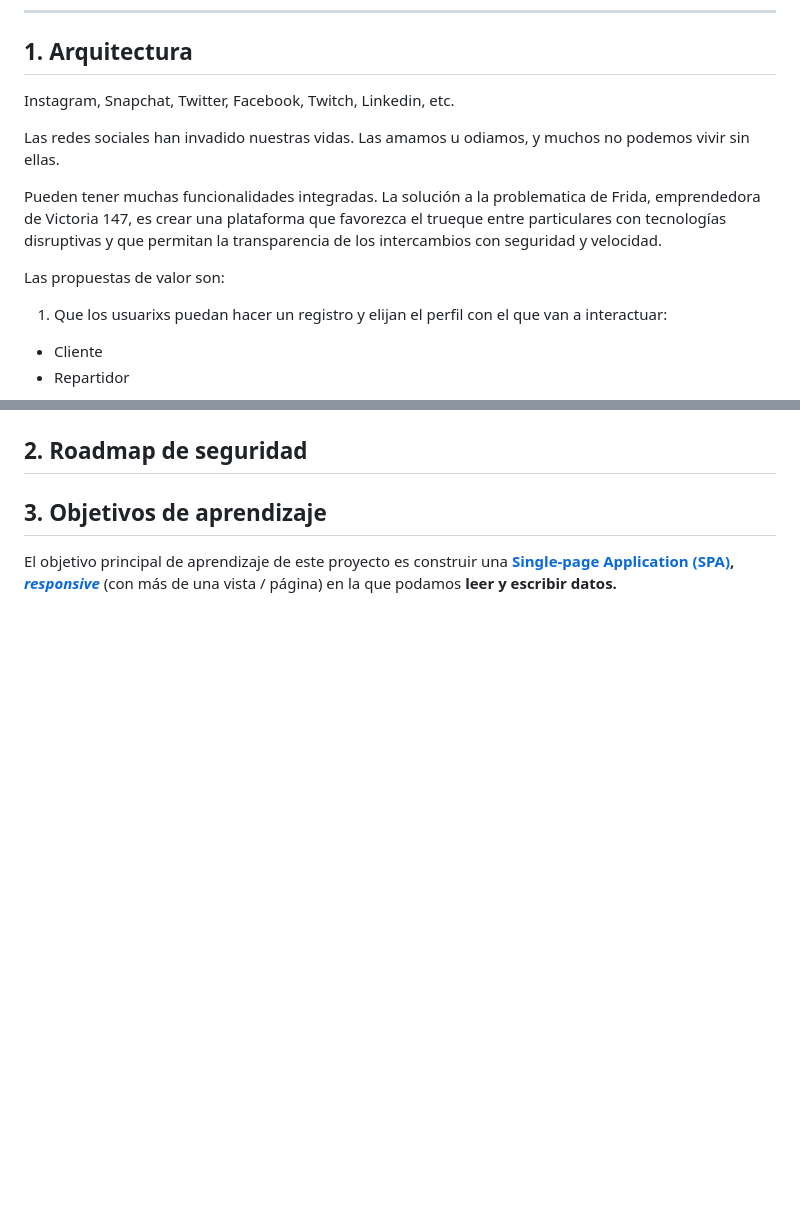
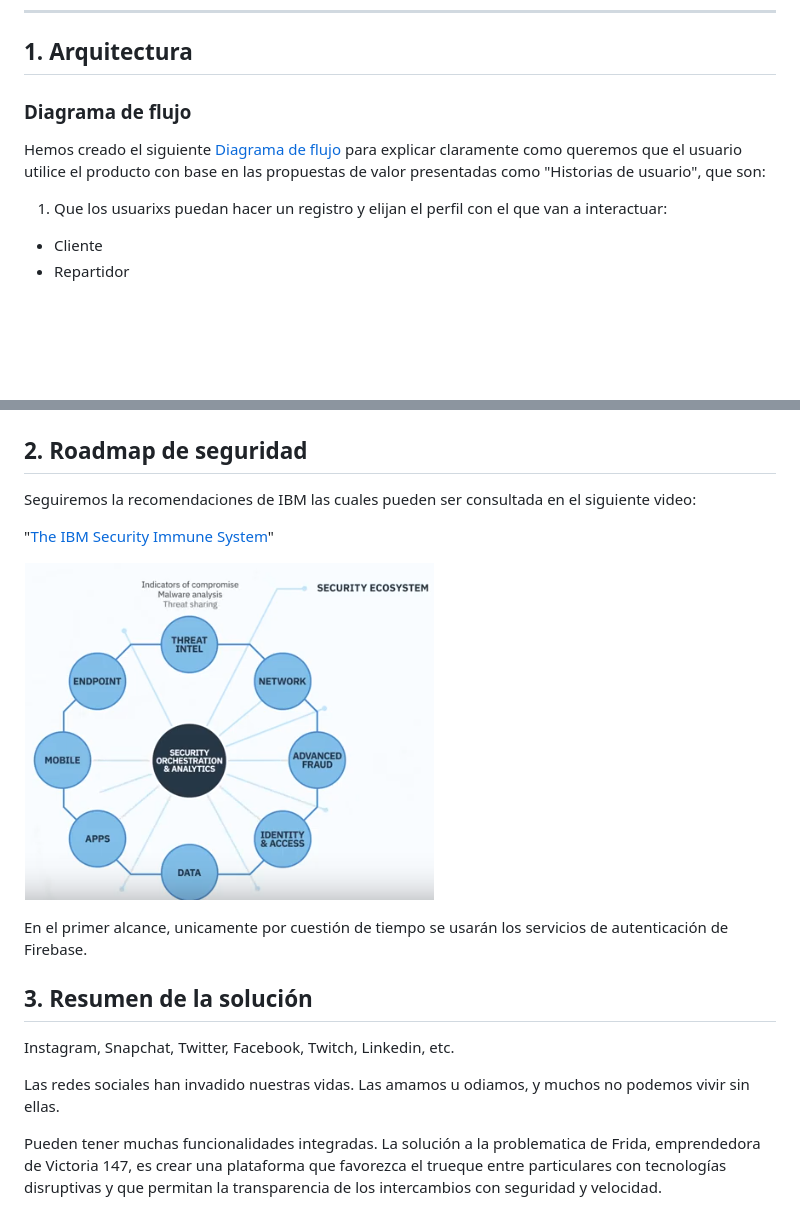
Before and after one commit to VianeyLaraRangel/IBM-This4That, a Markdown page: README.md, 2 parts joined by grey strips. GitHub-like rendering; pictures changed too: img/IBMSecurity.png (added); blank space fills up the shorter version.

Commit message:
Actualizando resumen del proyecto

```diff
--- a/README.md
+++ b/README.md
@@ -11,14 +11,9 @@
 
 ## 1. Arquitectura
 
-Instagram, Snapchat, Twitter, Facebook, Twitch, Linkedin, etc.
+### Diagrama de flujo
 
-Las redes sociales han invadido nuestras vidas. Las amamos u odiamos, y muchos no podemos vivir sin ellas.
-
-Pueden tener muchas funcionalidades integradas.
-La solución a la problematica de Frida, emprendedora de Victoria 147, es crear una plataforma que favorezca el trueque entre particulares con tecnologías disruptivas y que permitan la transparencia de los intercambios con seguridad y velocidad.
-
-Las propuestas de valor son:
+Hemos creado el siguiente [Diagrama de flujo](https://www.lucidchart.com/documents/edit/79aa1cfa-2945-4a01-a3ab-598c0689df14/0?beaconFlowId=FFBF2194926340A5) para explicar claramente como queremos que el usuario utilice el producto con base en las propuestas de valor presentadas como "Historias de usuario", que son:
 
 1. Que los usuarixs puedan hacer un registro y elijan el perfil con el que van a interactuar:
 
@@ -49,9 +40,18 @@ Hemos creado el siguiente ![Diagrama de flujo]() para explicar claramente como q
 ## 2. Roadmap de seguridad
 
+Seguiremos la recomendaciones de IBM las cuales pueden ser consultada en el siguiente video:
 
-## 3. Objetivos de aprendizaje
+"[The IBM Security Immune System](https://www.youtube.com/watch?v=UUil205ZzmU)"
 
-El objetivo principal de aprendizaje de este proyecto es construir una
-**[Single-page Application (SPA)](https://es.wikipedia.org/wiki/Single-page_application),
-[_responsive_](https://github.com/Laboratoria/curricula-js/tree/master/topics/css/02-responsive)**
- (con más de una vista / página) en la que podamos **leer y escribir datos.**
+![IBMimg](img/IBMSecurity.png)
+
+En el primer alcance, unicamente por cuestión de tiempo se usarán los servicios de autenticación de Firebase.
+
+## 3. Resumen de la solución
+
+Instagram, Snapchat, Twitter, Facebook, Twitch, Linkedin, etc.
+
+Las redes sociales han invadido nuestras vidas. Las amamos u odiamos, y muchos no podemos vivir sin ellas.
+
+Pueden tener muchas funcionalidades integradas.
+La solución a la problematica de Frida, emprendedora de Victoria 147, es crear una plataforma que favorezca el trueque entre particulares con tecnologías disruptivas y que permitan la transparencia de los intercambios con seguridad y velocidad.
```
Also changed, not shown: other parts of README.md (+0 -4 lines).
